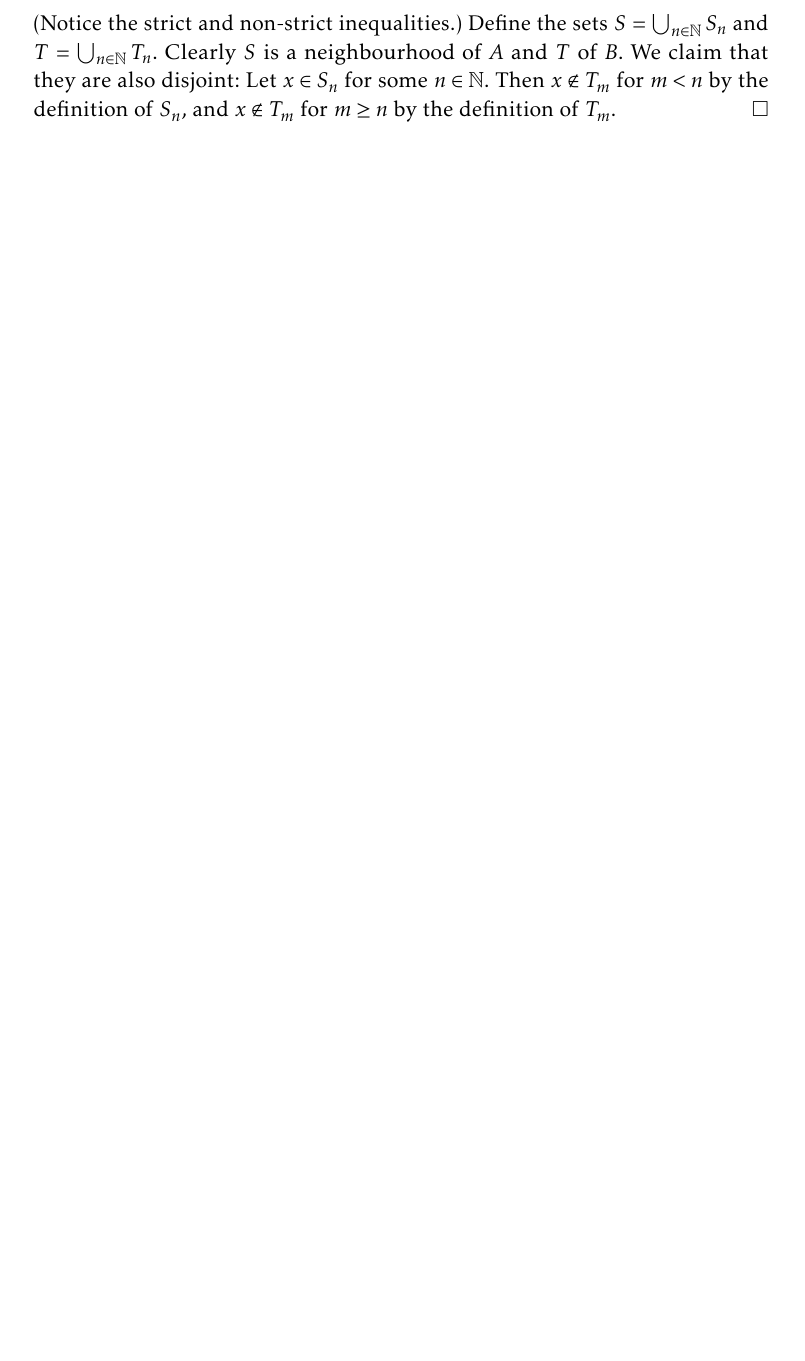
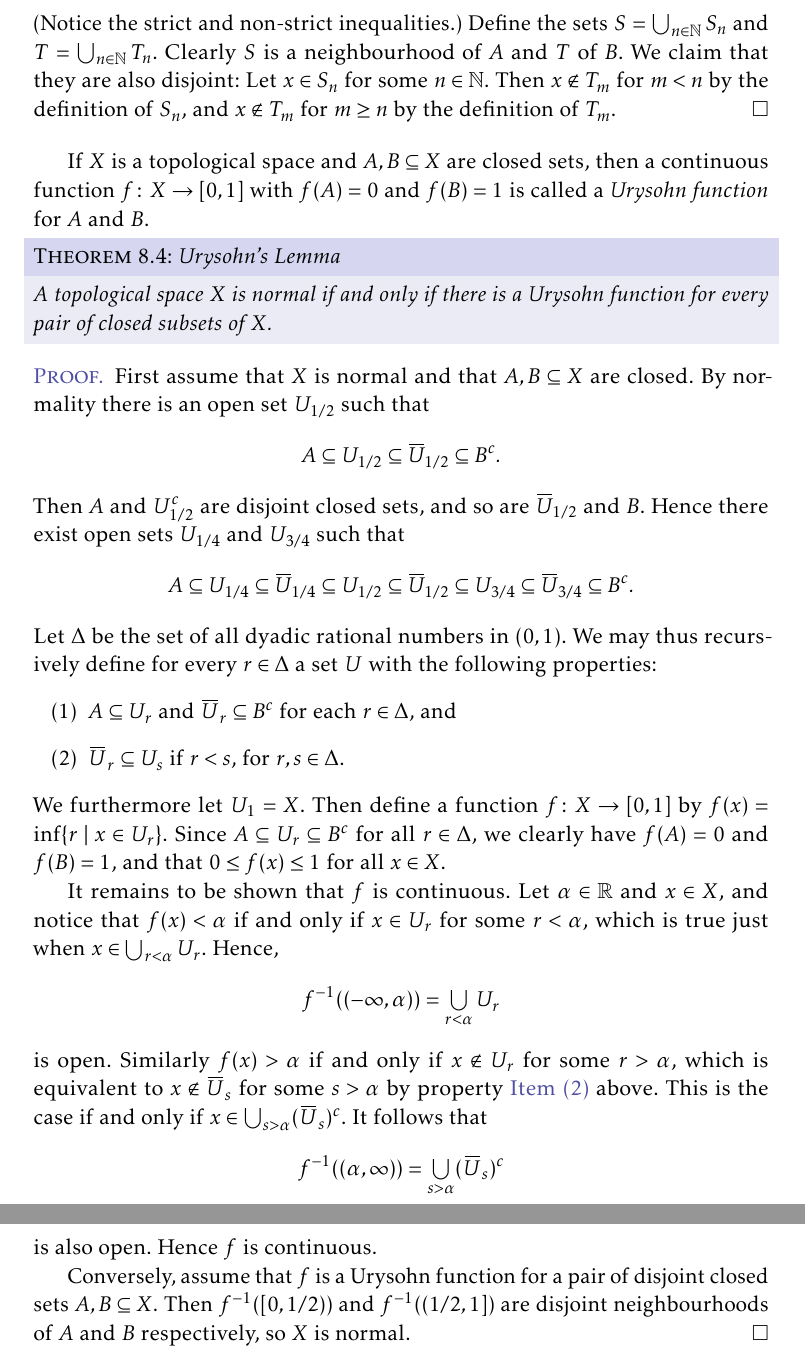
Before and after one commit to dnhansen/topology-separation-axioms, a LaTeX book (sep_axioms.tex): part of page 11 of 11 before the commit and two parts of pages 11 and 12 of 12 after it, the two joined at a grey line, cut so that both start at the same text, the shorter picture padded with empty space. The pictures show the PDF file sep_axioms.pdf that the author committed with the source.

Commit message:
Added Urysohn's lemma.

```diff
--- a/sep_axioms.tex
+++ b/sep_axioms.tex
@@ -520,6 +520,65 @@ In \cref{thm:metric-space-normal} we will see that pseudometric spaces are also
 \end{proof}
 
 
+If $X$ is a topological space and $A,B \subseteq X$ are closed sets, then a continuous function $f \colon X \to [0,1]$ with $f(A) = 0$ and $f(B) = 1$ is called a \emph{Urysohn function} for $A$ and $B$.
+
+\begin{theorem}[Urysohn's Lemma]
+    A topological space $X$ is normal if and only if there is a Urysohn function for every pair of closed subsets of $X$.
+\end{theorem}
+
+\begin{proof}
+    First assume that $X$ is normal and that $A,B \subseteq X$ are closed. By normality there is an open set $U_{1/2}$ such that
+    %
+    \begin{equation*}
+        A
+            \subseteq U_{1/2}
+            \subseteq \closure{U}_{\!1/2}
+            \subseteq B^c.
+    \end{equation*}
+    %
+    Then $A$ and $U_{1/2}^c$ are disjoint closed sets, and so are $\closure{U}_{\!1/2}$ and $B$. Hence there exist open sets $U_{1/4}$ and $U_{3/4}$ such that
+    %
+    \begin{equation*}
+        A
+            \subseteq U_{1/4}
+            \subseteq \closure{U}_{\!1/4}
+            \subseteq U_{1/2}
+            \subseteq \closure{U}_{\!1/2}
+            \subseteq U_{3/4}
+            \subseteq \closure{U}_{\!3/4}
+            \subseteq B^c.
+    \end{equation*}
+    %
+    Let $\Delta$ be the set of all dyadic rational numbers in $(0,1)$. We may thus recursively define for every $r \in \Delta$ a set $U$ with the following properties:
+    %
+    \begin{enumerate} % Proof enumerate??
+        \item $A \subseteq U_r$ and $\closure{U}_r \subseteq B^c$ for each $r \in \Delta$, and
+
+        \item \label{enum:Urysohn-proof-closure-inside-open} $\closure{U}_r \subseteq U_s$ if $r < s$, for $r,s \in \Delta$.
+    \end{enumerate}
+    %
+    We furthermore let $U_1 = X$. Then define a function $f \colon X \to [0,1]$ by $f(x) = \inf \set{r}{x \in U_r}$. Since $A \subseteq U_r \subseteq B^c$ for all $r \in \Delta$, we clearly have $f(A) = 0$ and $f(B) = 1$, and that $0 \leq f(x) \leq 1$ for all $x \in X$.
+
+    It remains to be shown that $f$ is continuous. Let $\alpha \in \reals$ and $x \in X$, and notice that $f(x) < \alpha$ if and only if $x \in U_r$ for some $r < \alpha$, which is true just when $x \in \bigunion_{r < \alpha} U_r$. Hence,
+    %
+    \begin{equation*}
+        f\preim((-\infty,\alpha))
+            = \bigunion_{r < \alpha} U_r
+    \end{equation*}
+    %
+    is open. Similarly $f(x) > \alpha$ if and only if $x \not\in U_r$ for some $r > \alpha$, which is equivalent to $x \not\in \closure{U}_s$ for some $s > \alpha$ by property \cref{enum:Urysohn-proof-closure-inside-open} above. This is the case if and only if $x \in \bigunion_{s > \alpha} (\closure{U}_s)^c$. It follows that
+    %
+    \begin{equation*}
+        f\preim((\alpha,\infty))
+            = \bigunion_{s > \alpha} (\closure{U}_s)^c
+    \end{equation*}
+    %
+    is also open. Hence $f$ is continuous.
+
+    Conversely, assume that $f$ is a Urysohn function for a pair of disjoint closed sets $A,B \subseteq X$. Then $f\preim([0,1/2))$ and $f\preim((1/2,1])$ are disjoint neighbourhoods of $A$ and $B$ respectively, so $X$ is normal.
+\end{proof}
+
+
 
 % \nocite{*}
 
```
Also changed, not shown: sep_axioms.pdf.
